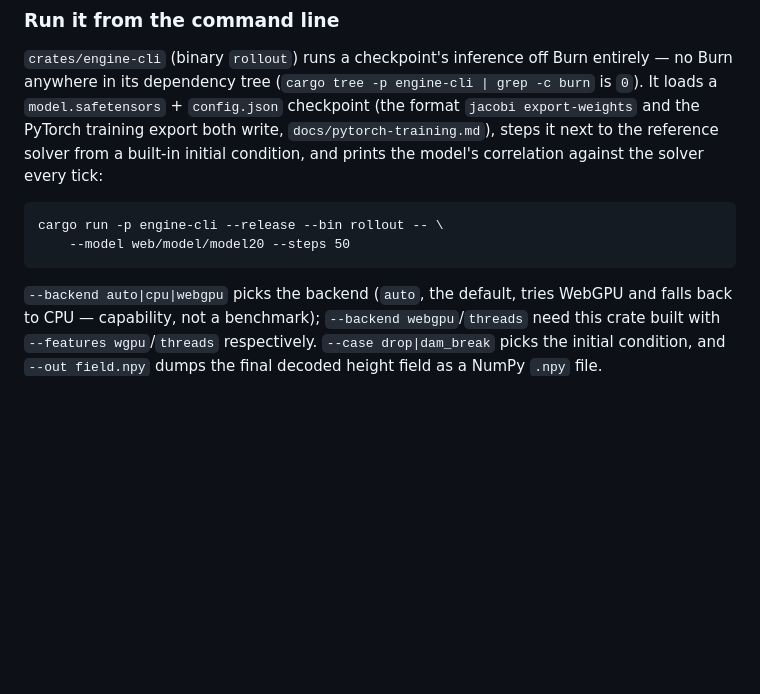
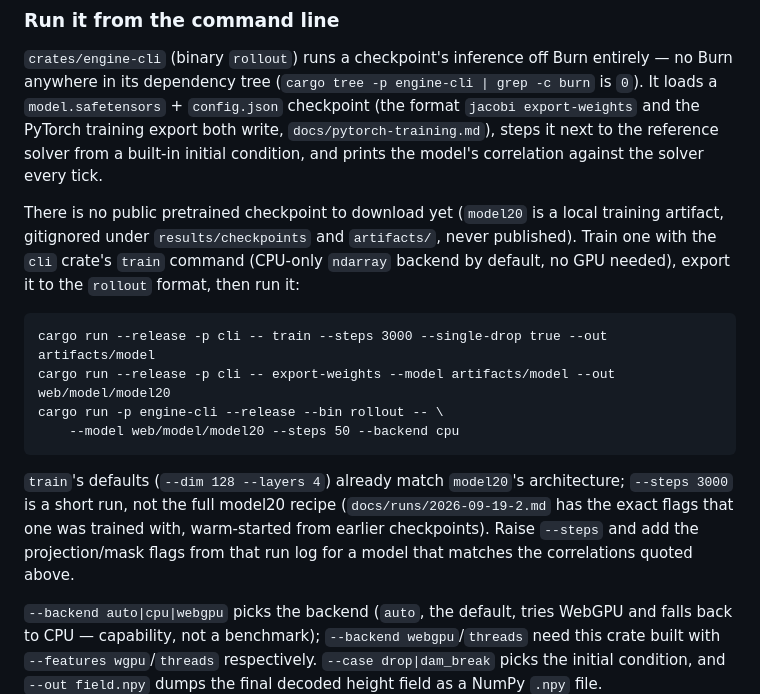
Before and after one commit to ilnmtlbnm/jacobi2000, a Markdown page: README.md, the part around the change. GitHub-like rendering; blank space fills up the shorter version.

Commit message:
README: point rollout example at a checkpoint anyone can produce, not the gitignored export

````diff
--- a/README.md
+++ b/README.md
@@ -101,12 +101,27 @@ off Burn entirely — no Burn anywhere in its dependency tree
 `jacobi export-weights` and the PyTorch training export both write,
 `docs/pytorch-training.md`), steps it next to the reference solver from a
 built-in initial condition, and prints the model's correlation against
-the solver every tick:
+the solver every tick.
+
+There is no public pretrained checkpoint to download yet (`model20` is a
+local training artifact, gitignored under `results/checkpoints` and
+`artifacts/`, never published). Train one with the `cli` crate's `train`
+command (CPU-only `ndarray` backend by default, no GPU needed), export it
+to the `rollout` format, then run it:
 
 ```
+cargo run --release -p cli -- train --steps 3000 --single-drop true --out artifacts/model
+cargo run --release -p cli -- export-weights --model artifacts/model --out web/model/model20
 cargo run -p engine-cli --release --bin rollout -- \
-    --model web/model/model20 --steps 50
+    --model web/model/model20 --steps 50 --backend cpu
 ```
+
+`train`'s defaults (`--dim 128 --layers 4`) already match `model20`'s
+architecture; `--steps 3000` is a short run, not the full model20 recipe
+(`docs/runs/2026-09-19-2.md` has the exact flags that one was trained
+with, warm-started from earlier checkpoints). Raise `--steps` and add the
+projection/mask flags from that run log for a model that matches the
+correlations quoted above.
 
 `--backend auto|cpu|webgpu` picks the backend (`auto`, the default, tries
 WebGPU and falls back to CPU — capability, not a benchmark); `--backend
````
